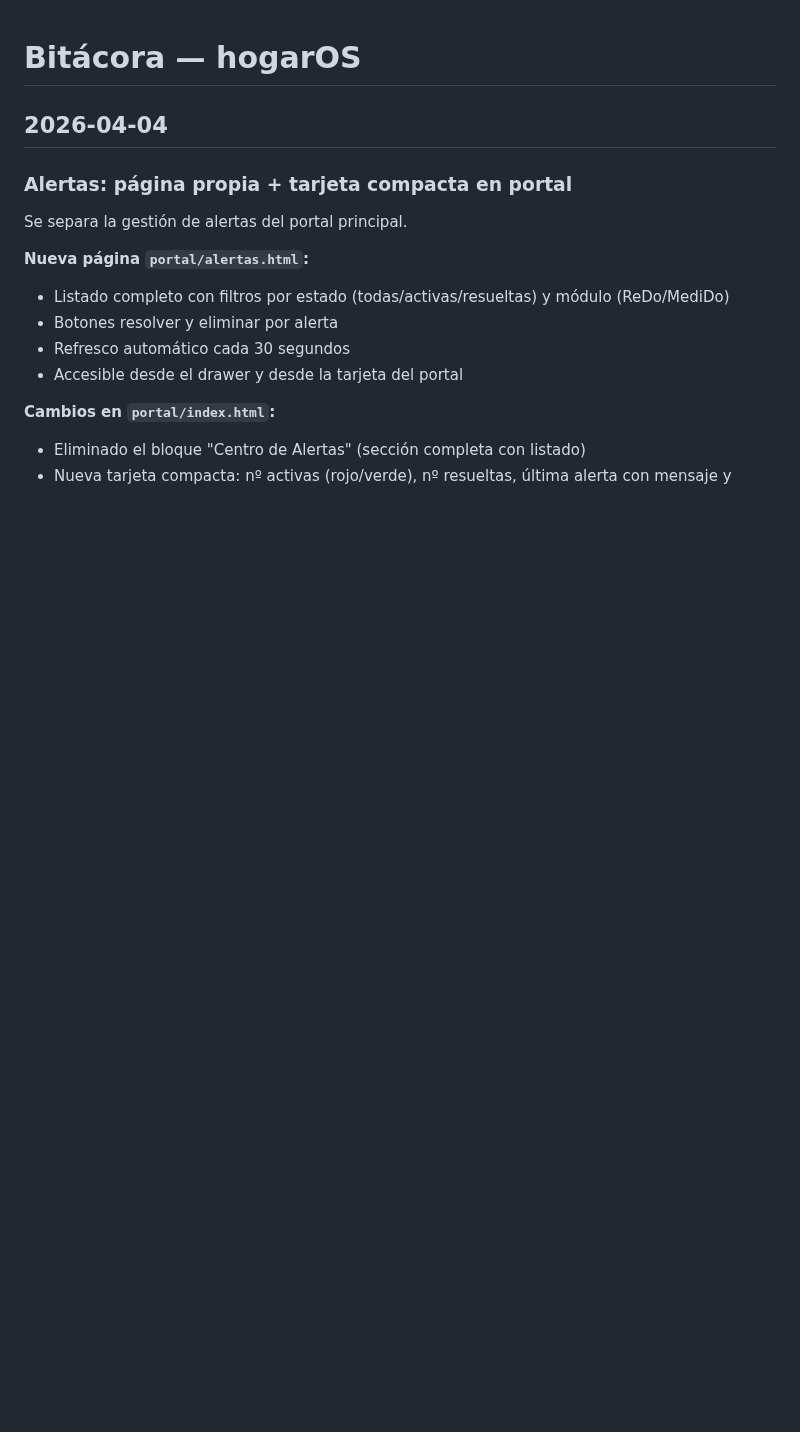
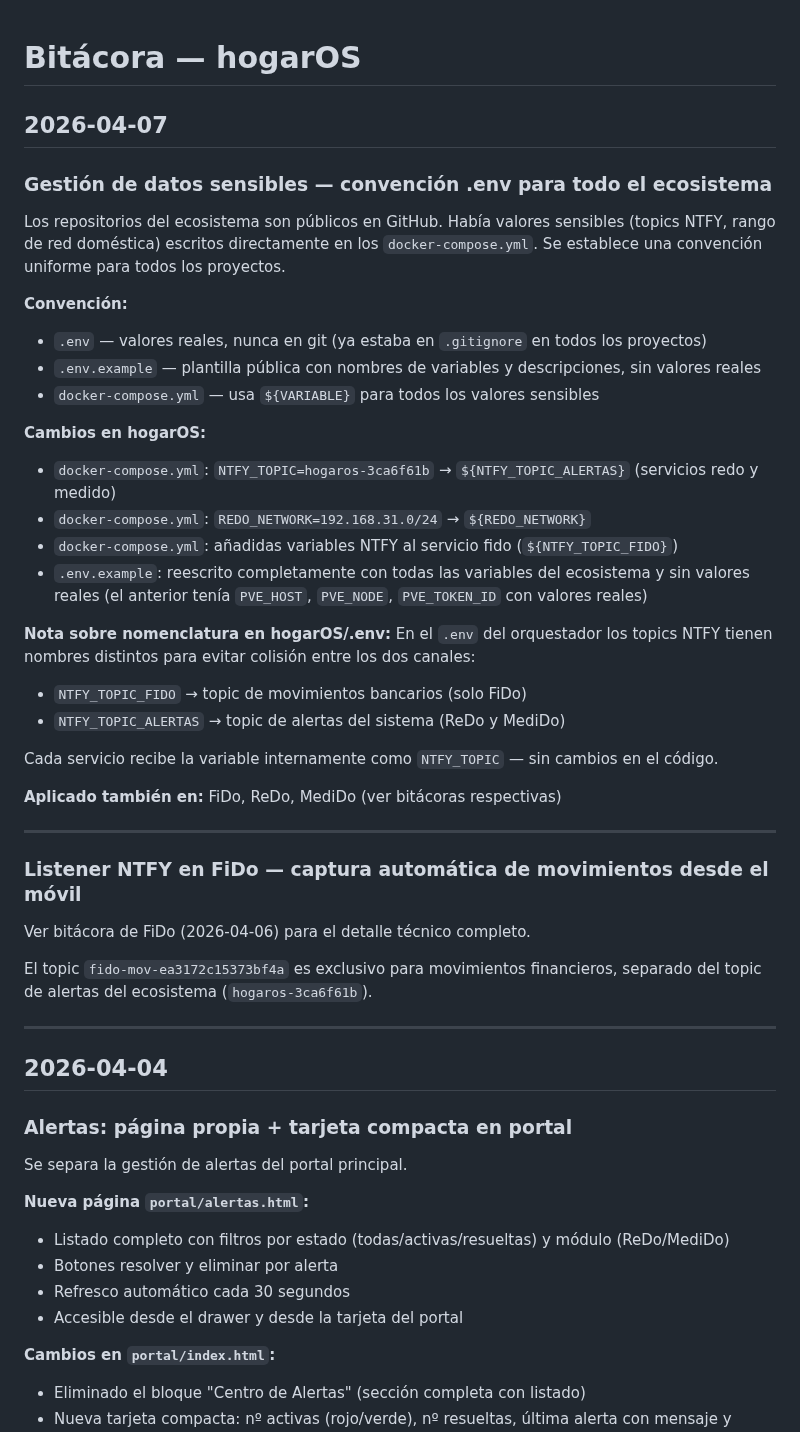
Before and after one commit to acabellan1868-prog/hogarOS, a Markdown page: bitacora.md, the part around the change. Drawn GitHub-style; blank space fills up the shorter version.

```diff
--- a/bitacora.md
+++ b/bitacora.md
@@ -1,4 +1,44 @@
 # Bitácora — hogarOS
+
+## 2026-04-07
+
+### Gestión de datos sensibles — convención .env para todo el ecosistema
+
+Los repositorios del ecosistema son públicos en GitHub. Había valores sensibles
+(topics NTFY, rango de red doméstica) escritos directamente en los
+`docker-compose.yml`. Se establece una convención uniforme para todos los proyectos.
+
+**Convención:**
+- `.env` — valores reales, nunca en git (ya estaba en `.gitignore` en todos los proyectos)
+- `.env.example` — plantilla pública con nombres de variables y descripciones, sin valores reales
+- `docker-compose.yml` — usa `${VARIABLE}` para todos los valores sensibles
+
+**Cambios en hogarOS:**
+- `docker-compose.yml`: `NTFY_TOPIC=hogaros-3ca6f61b` → `${NTFY_TOPIC_ALERTAS}` (servicios redo y medido)
+- `docker-compose.yml`: `REDO_NETWORK=192.168.31.0/24` → `${REDO_NETWORK}`
+- `docker-compose.yml`: añadidas variables NTFY al servicio fido (`${NTFY_TOPIC_FIDO}`)
+- `.env.example`: reescrito completamente con todas las variables del ecosistema y sin valores reales (el anterior tenía `PVE_HOST`, `PVE_NODE`, `PVE_TOKEN_ID` con valores reales)
+
+**Nota sobre nomenclatura en hogarOS/.env:**
+En el `.env` del orquestador los topics NTFY tienen nombres distintos para evitar
+colisión entre los dos canales:
+- `NTFY_TOPIC_FIDO` → topic de movimientos bancarios (solo FiDo)
+- `NTFY_TOPIC_ALERTAS` → topic de alertas del sistema (ReDo y MediDo)
+
+Cada servicio recibe la variable internamente como `NTFY_TOPIC` — sin cambios en el código.
+
+**Aplicado también en:** FiDo, ReDo, MediDo (ver bitácoras respectivas)
+
+---
+
+### Listener NTFY en FiDo — captura automática de movimientos desde el móvil
+
+Ver bitácora de FiDo (2026-04-06) para el detalle técnico completo.
+
+El topic `fido-mov-ea3172c15373bf4a` es exclusivo para movimientos financieros,
+separado del topic de alertas del ecosistema (`hogaros-3ca6f61b`).
+
+---
 
 ## 2026-04-04
 
```
Also changed, not shown: CLAUDE.md (+28 -1 lines).
